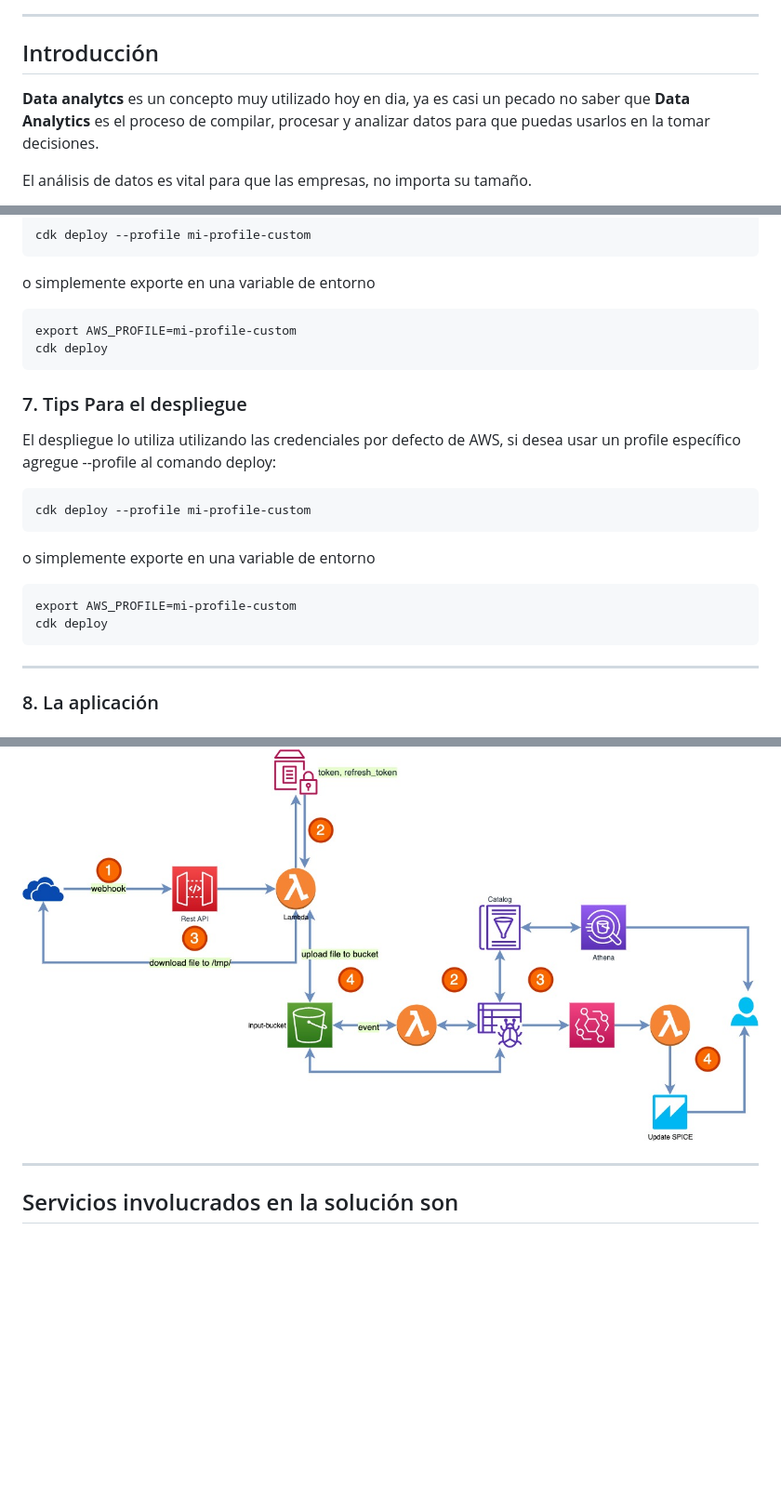
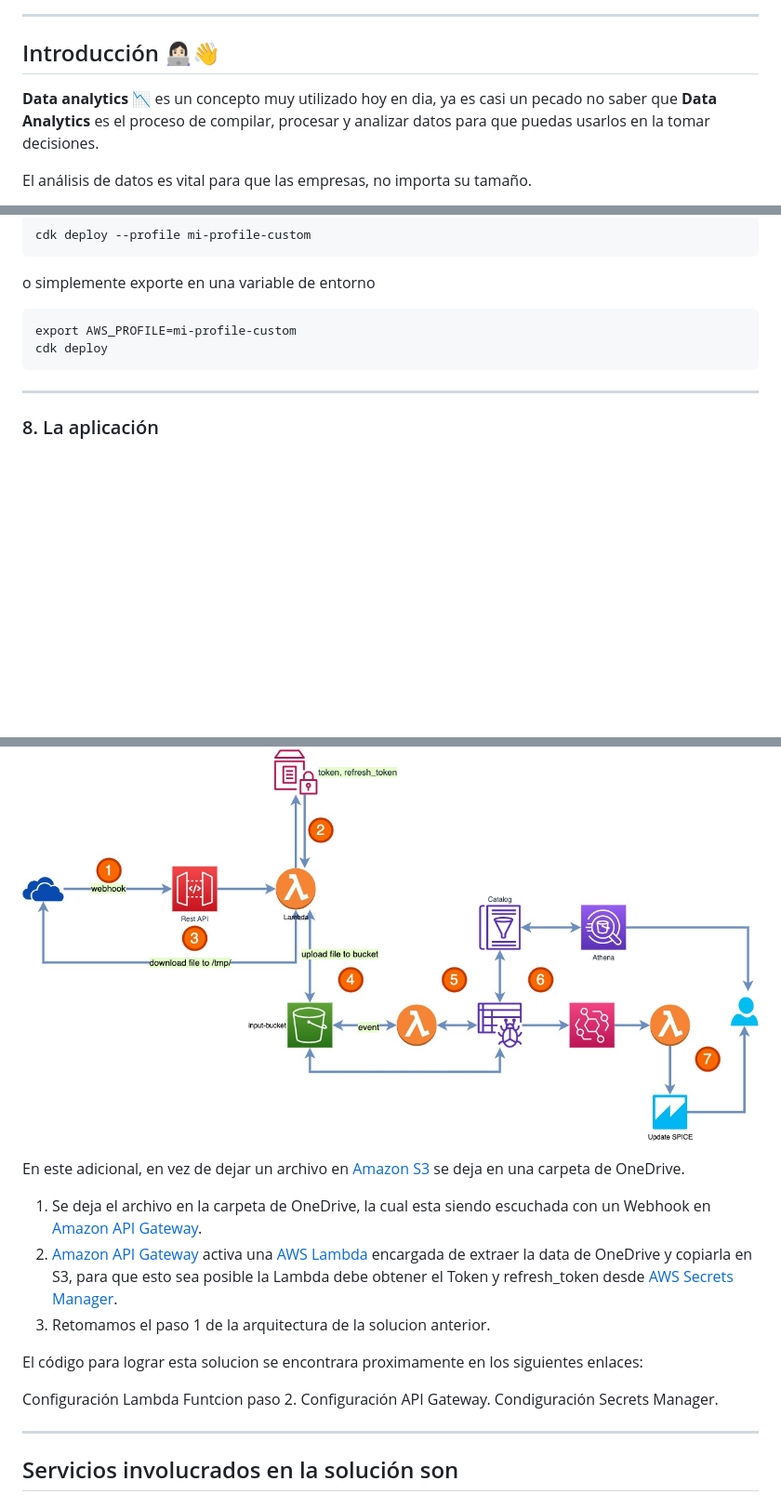
Before and after one commit to elizabethfuentes12/first-steps-with-analytics-in-aws, a Markdown page: README.md, 3 parts joined by grey strips. Shown at 93% size. GitHub-like rendering; pictures changed too: imagen/fase2.jpg; blank space fills up the shorter version.

````diff
--- a/README.md
+++ b/README.md
@@ -4,9 +4,9 @@
 
 ---
 
-## Introducción
+## Introducción 👩🏻‍💻👋
 
-**Data analytcs** es un concepto muy utilizado hoy en dia, ya es casi un pecado no saber que **Data Analytics** es el proceso de compilar, procesar y analizar datos para que puedas usarlos en la tomar decisiones.
+**Data analytics** 📉 es un concepto muy utilizado hoy en dia, ya es casi un pecado no saber que **Data Analytics** es el proceso de compilar, procesar y analizar datos para que puedas usarlos en la tomar decisiones.
 
 El análisis de datos es vital para que las empresas, no importa su tamaño.
 
@@ -125,22 +130,6 @@ export AWS_PROFILE=mi-profile-custom
 cdk deploy
 ```
 
-### 7. Tips Para el despliegue
-
-
-El despliegue lo utiliza utilizando las credenciales por defecto de AWS, si desea usar un profile específico agregue --profile <nombre> al comando deploy:
-
-```
-cdk deploy --profile mi-profile-custom
-```
-
-o simplemente exporte en una variable de entorno
-
-```
-export AWS_PROFILE=mi-profile-custom
-cdk deploy
-```
-
 ---
 
 ### 8. La aplicación
@@ -173,6 +162,18 @@ cdk destroy
 
 ![fase2](imagen/fase2.jpg)
 
+En este adicional, en vez de dejar un archivo en [Amazon S3](https://aws.amazon.com/es/s3/) se deja en una carpeta de OneDrive.
+
+1. Se deja el archivo en la carpeta de OneDrive, la cual esta siendo escuchada con un Webhook en [Amazon API Gateway](https://aws.amazon.com/es/api-gateway/).
+2. [Amazon API Gateway](https://aws.amazon.com/es/api-gateway/) activa una [AWS Lambda](https://aws.amazon.com/es/lambda/) encargada de extraer la data de OneDrive y copiarla en S3, para que esto sea posible la Lambda debe obtener el Token y refresh_token desde [AWS Secrets Manager](https://aws.amazon.com/es/secrets-manager/).
+4. Retomamos el paso 1 de la arquitectura de la solucion anterior.
+
+
+El código para lograr esta solucion se encontrara proximamente en los siguientes enlaces:
+
+Configuración Lambda Funtcion paso 2.
+Configuración API Gateway.
+Condiguración Secrets Manager.
 
 ___
 
````
Also changed, not shown: other parts of README.md (+14 -9 lines).
